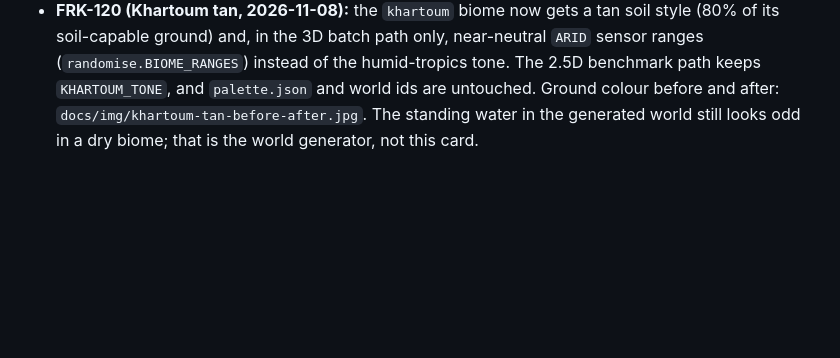
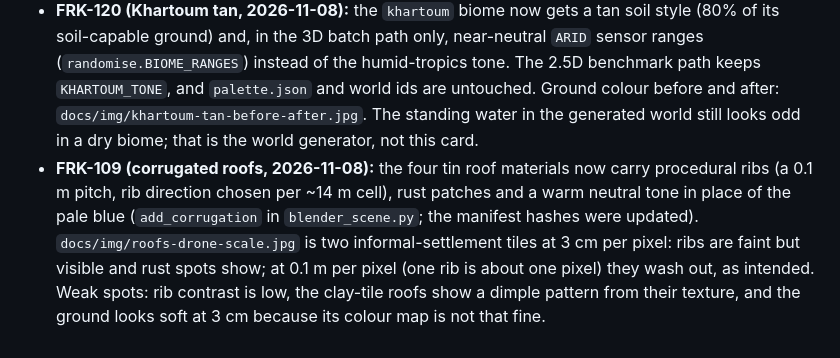
Before and after one commit to leejianrong/fraktal, a Markdown page: docs/research/realism-gap-analysis.md, the part around the change. GitHub-like rendering; blank space fills up the shorter version.

Commit message:
FRK-109: drone-scale evidence and notes

```diff
--- a/docs/research/realism-gap-analysis.md
+++ b/docs/research/realism-gap-analysis.md
@@ -198,3 +198,9 @@ Details in the ADR-0012 addendum 2.
   the humid-tropics tone. The 2.5D benchmark path keeps `KHARTOUM_TONE`, and `palette.json` and world ids are
   untouched. Ground colour before and after: `docs/img/khartoum-tan-before-after.jpg`. The standing water in the
   generated world still looks odd in a dry biome; that is the world generator, not this card.
+- **FRK-109 (corrugated roofs, 2026-11-08):** the four tin roof materials now carry procedural ribs (a 0.1 m
+  pitch, rib direction chosen per ~14 m cell), rust patches and a warm neutral tone in place of the pale blue
+  (`add_corrugation` in `blender_scene.py`; the manifest hashes were updated). `docs/img/roofs-drone-scale.jpg` is
+  two informal-settlement tiles at 3 cm per pixel: ribs are faint but visible and rust spots show; at 0.1 m per
+  pixel (one rib is about one pixel) they wash out, as intended. Weak spots: rib contrast is low, the clay-tile roofs
+  show a dimple pattern from their texture, and the ground looks soft at 3 cm because its colour map is not that fine.
```
Also changed, not shown: docs/img/roofs-drone-scale.jpg (added).
